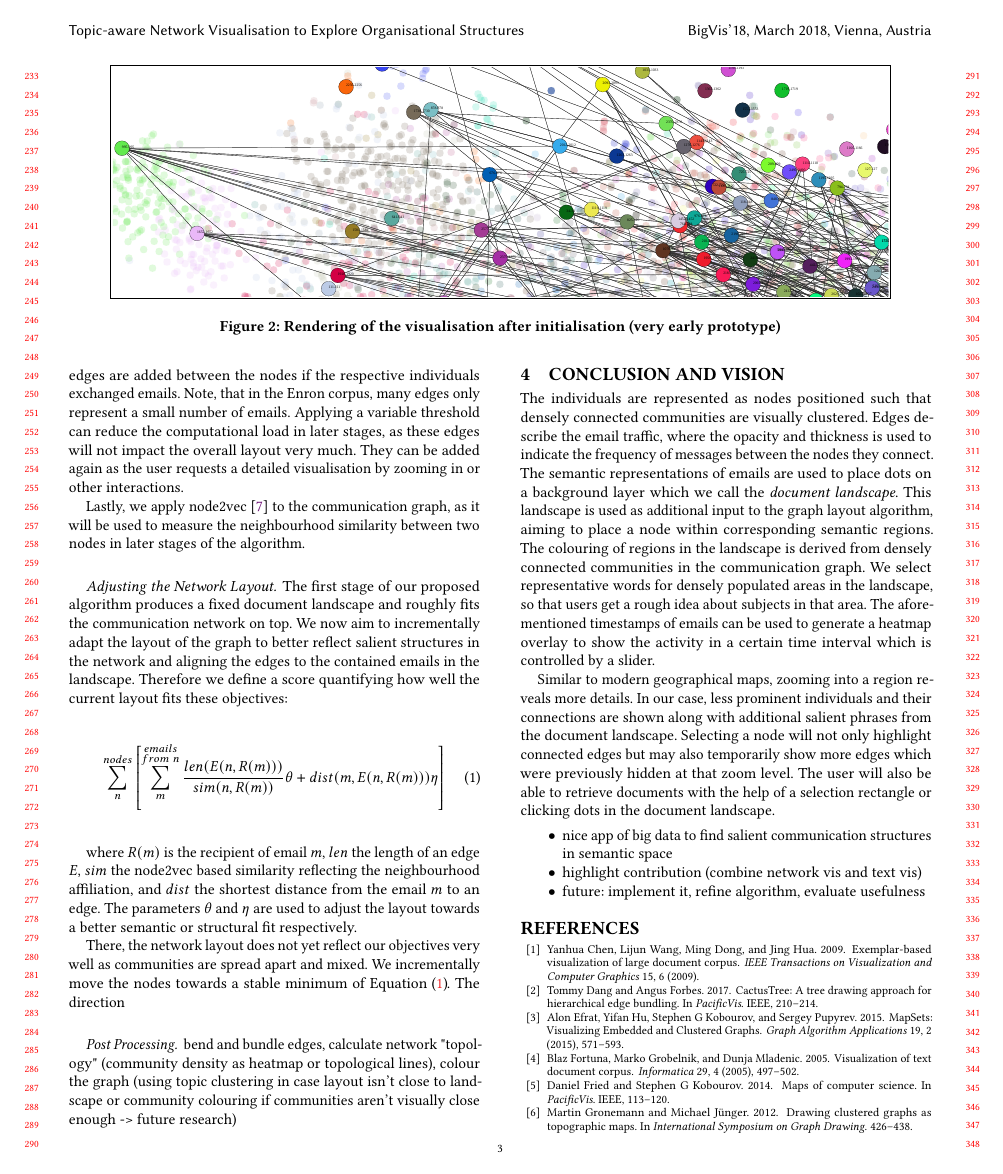
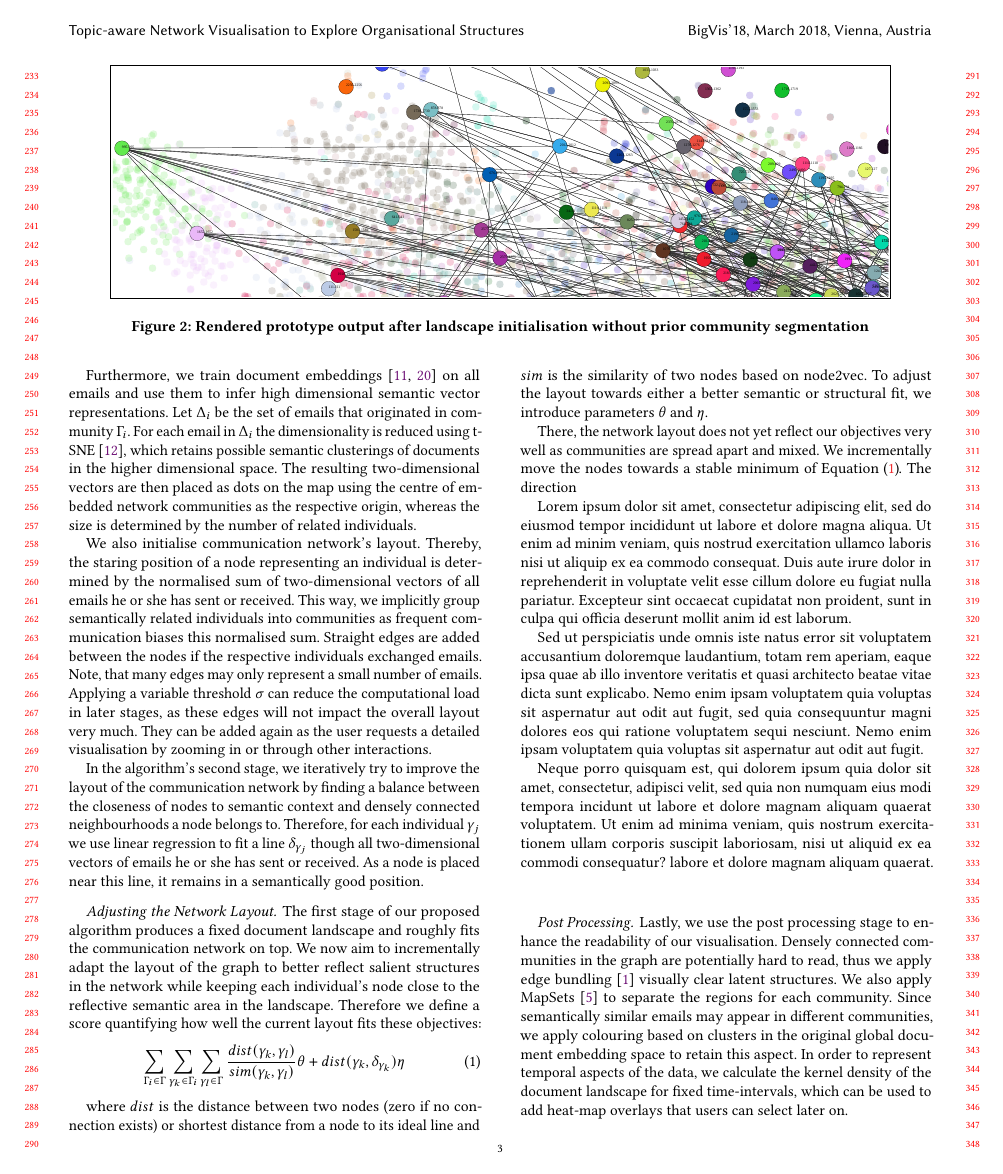
Before and after one commit to TimRepke/bigvis2017, a LaTeX paper (paper/master.tex, which reads paper/bib.bib, paper/body.tex): page 3 of 4. Compiled offline with pdfLaTeX.

Commit message:
paper mostly drafted

```diff
--- a/paper/bib.bib
+++ b/paper/bib.bib
@@ -253,7 +253,7 @@
 @inproceedings{gronemann2012drawing,
 	title={Drawing clustered graphs as topographic maps},
 	author={Gronemann, Martin and J{\"u}nger, Michael},
-	booktitle={International Symposium on Graph Drawing},
+	booktitle={GD},
 	pages={426--438},
 	year={2012}
 }
@@ -347,7 +347,7 @@
 @inproceedings{hildenbrand2016flexible,
 	title={Flexible Level-of-Detail Rendering for Large Graphs},
 	author={Hildenbrand, Jan and Nocaj, Arlind and Brandes, Ulrik},
-	booktitle={24th International Symposium on Graph Drawing and Network Visualization},
+	booktitle={GD},
 	pages={625--627},
 	year={2016}
 }
--- a/paper/body.tex
+++ b/paper/body.tex
@@ -142,7 +142,7 @@ Thus, we consider the names or email addresses of senders and recipients (from n
 		width=0.9\textwidth]{poc}%
 	};%
 	\end{tikzpicture}
-	\caption{Rendering of the visualisation after initialisation (very early prototype)}
+	\caption{Rendered prototype output after landscape initialisation without prior community segmentation}
 	\label{fig:poc}
 \end{figure*}
 
@@ -181 +197,9 @@ The size of a dot printed on the map is determined by the number of recipients o
 
+Furthermore, we train document embeddings~\cite{le2014distributed,hu2017} on all emails and use them to infer high dimensional semantic vector representations.
+Let $\Delta_i$ be the set of emails that originated in community $\Gamma_i$.
+For each email in $\Delta_i$ the dimensionality is reduced using t-SNE~\cite{maaten2008visualizing}, which retains possible semantic clusterings of documents in the higher dimensional space.
+The resulting two-dimensional vectors are then placed as dots on the map using the centre of embedded network communities as the respective origin, whereas the size is determined by the number of related individuals.
+
+We also initialise communication network's layout.
+Thereby, the staring position of a node representing an individual is determined by the normalised sum of two-dimensional vectors of all emails he or she has sent or received.
+This way, we implicitly group semantically related individuals into communities as frequent communication biases this normalised sum.
@@ -185,22 +206,24 @@ This way, we not only place a node in the semantically relevant region but also
 Straight edges are added between the nodes if the respective individuals exchanged emails.
-Note, that in the Enron corpus, many edges only represent a small number of emails.
-Applying a variable threshold can reduce the computational load in later stages, as these edges will not impact the overall layout very much.
-They can be added again as the user requests a detailed visualisation by zooming in or other interactions.
+Note, that many edges may only represent a small number of emails.
+Applying a variable threshold $\sigma$ can reduce the computational load in later stages, as these edges will not impact the overall layout very much.
+They can be added again as the user requests a detailed visualisation by zooming in or through other interactions.
 
-%filter low freq, no influence on layout
-
-Lastly, we apply node2vec~\cite{grover2016node2vec} to the communication graph, as it will be used to measure the neighbourhood similarity between two nodes in later stages of the algorithm.
+In the algorithm's second stage, we iteratively try to improve the layout of the communication network by finding a balance between the closeness of nodes to semantic context and densely connected neighbourhoods a node belongs to.
+Therefore, for each individual $\gamma_j$ we use linear regression to fit a line $\delta_{\gamma_j}$ though all two-dimensional vectors of emails he or she has sent or received.
+As a node is placed near this line, it remains in a semantically good position.
 
 \paragraph{Adjusting the Network Layout.}
 The first stage of our proposed algorithm produces a fixed document landscape and roughly fits the communication network on top.
-We now aim to incrementally adapt the layout of the graph to better reflect salient structures in the network and aligning the edges to the contained emails in the landscape.
+We now aim to incrementally adapt the layout of the graph to better reflect salient structures in the network while keeping each individual's node close to the reflective semantic area in the landscape.
 Therefore we define a score quantifying how well the current layout fits these objectives:
 \begin{equation}
-\sum_{n}^{nodes}\left[\sum_{m}^{\substack{emails\\from~n}}\frac{len(E(n, R(m)))}{sim(n, R(m))}\theta+dist(m, E(n,R(m)))\eta\right]
+\sum_{\Gamma_i\in\Gamma}\sum_{\gamma_k\in\Gamma_i}\sum_{\gamma_l\in\Gamma}
+\frac{dist(\gamma_k,\gamma_l)}{sim(\gamma_k,\gamma_l)}\theta+dist(\gamma_k, \delta_{\gamma_k})\eta
 \label{eq:score}
 \end{equation}
 
-where $R(m)$ is the recipient of email $m$, $len$ the length of an edge $E$, $sim$ the node2vec based similarity reflecting the neighbourhood affiliation, and $dist$ the shortest distance from the email $m$ to an edge. The parameters $\theta$ and $\eta$ are used to adjust the layout towards a better semantic or structural fit respectively.
+where $dist$ is the distance between two nodes (zero if no connection exists) or shortest distance from a node to its ideal line and $sim$ is the similarity of two nodes based on node2vec.
+To adjust the layout towards either a better semantic or structural fit, we introduce parameters $\theta$ and $\eta$.
 
 %\begin{figure}
 %	% alternatively use teaserfigure (manual page 18)
@@ -217,8 +240,20 @@ There, the network layout does not yet reflect our objectives very well as commu
 We incrementally move the nodes towards a stable minimum of \Fref{eq:score}.
 The direction
 
+Lorem ipsum dolor sit amet, consectetur adipiscing elit, sed do eiusmod tempor incididunt ut labore et dolore magna aliqua. Ut enim ad minim veniam, quis nostrud exercitation ullamco laboris nisi ut aliquip ex ea commodo consequat. Duis aute irure dolor in reprehenderit in voluptate velit esse cillum dolore eu fugiat nulla pariatur. Excepteur sint occaecat cupidatat non proident, sunt in culpa qui officia deserunt mollit anim id est laborum.
+
+Sed ut perspiciatis unde omnis iste natus error sit voluptatem accusantium doloremque laudantium, totam rem aperiam, eaque ipsa quae ab illo inventore veritatis et quasi architecto beatae vitae dicta sunt explicabo. Nemo enim ipsam voluptatem quia voluptas sit aspernatur aut odit aut fugit, sed quia consequuntur magni dolores eos qui ratione voluptatem sequi nesciunt. Nemo enim ipsam voluptatem quia voluptas sit aspernatur aut odit aut fugit.
+
+Neque porro quisquam est, qui dolorem ipsum quia dolor sit amet, consectetur, adipisci velit, sed quia non numquam eius modi tempora incidunt ut labore et dolore magnam aliquam quaerat voluptatem. Ut enim ad minima veniam, quis nostrum exercitationem ullam corporis suscipit laboriosam, nisi ut aliquid ex ea commodi consequatur?   labore et dolore magnam aliquam quaerat.
+
 \paragraph{Post Processing.}
-bend and bundle edges, calculate network "topology" (community density as heatmap or topological lines), colour the graph (using topic clustering in case layout isn't close to landscape or community colouring if communities aren't visually close enough -> future research)
+Lastly, we use the post processing stage to enhance the readability of our visualisation.
+Densely connected communities in the graph are potentially hard to read, thus we apply edge bundling~\cite{bach2017towards} visually clear latent structures.
+We also apply MapSets~\cite{efrat2015mapsets} to separate the regions for each community.
+Since semantically similar emails may appear in different communities, we apply colouring based on clusters in the original global document embedding space to retain this aspect.
+In order to represent temporal aspects of the data, we calculate the kernel density of the document landscape for fixed time-intervals, which can be used to add heat-map overlays that users can select later on.
+
+% bend and bundle edges , calculate network "topology" (community density as heatmap or topological lines), colour the graph (using topic clustering in case layout isn't close to landscape or community colouring if communities aren't visually close enough -> future research)
 
 %parts of the system: prep, server, frontend
 %\begin{itemize}
@@ -249,4 +284,3 @@ bend and bundle edges, calculate network "topology" (community density as heatma
 	\caption{Semantic landscape of email contents and dominant communication patterns (drawn mockup)}
 	\label{fig:mockup}
 \end{figure*}
-The individuals are represented as nodes positioned such that densely connected communities are visually clustered.
@@ -254,7 +292,8 @@ Edges describe the email traffic, where the opacity and thickness is used to ind
 The semantic representations of emails are used to place dots on a background layer which we call the \textit{document landscape}.
 This landscape is used as additional input to the graph layout algorithm, aiming to place a node within corresponding semantic regions.
 The colouring of regions in the landscape is derived from densely connected communities in the communication graph.
-We select representative words for densely populated areas in the landscape, so that users get a rough idea about subjects in that area.
+
+Optionally, representative words are selected for densely populated areas in the landscape, so that users get a rough idea about subjects in that area.
 The aforementioned timestamps of emails can be used to generate a heatmap overlay to show the activity in a certain time interval which is controlled by a slider.
 
 Similar to modern geographical maps, zooming into a region reveals more details.
@@ -265,7 +309,7 @@ The user will also be able to retrieve documents with the help of a selection re
 
 % fills left column on page 4, right column mostly references
-\begin{itemize}
-	\item nice app of big data to find salient communication structures in semantic space
-	\item highlight contribution (combine network vis and text vis)
-	\item future: implement it, refine algorithm, evaluate usefulness
-\end{itemize}
+%\begin{itemize}
+%	\item nice app of big data to find salient communication structures in semantic space
+%	\item highlight contribution (combine network vis and text vis)
+%	\item future: implement it, refine algorithm, evaluate usefulness
+%\end{itemize}
--- a/paper/master.tex
+++ b/paper/master.tex
@@ -7,7 +7,7 @@ screen
 ]{acmart}
 
 \usepackage{booktabs} % For formal tables
-\usepackage{balance}
+%\usepackage{balance}
 
 \usepackage{pgfplots}
 \usepackage{tikzscale}
```
Also changed, not shown: paper/bib.bib (18 more changed lines), paper/body.tex (72 more changed lines).
